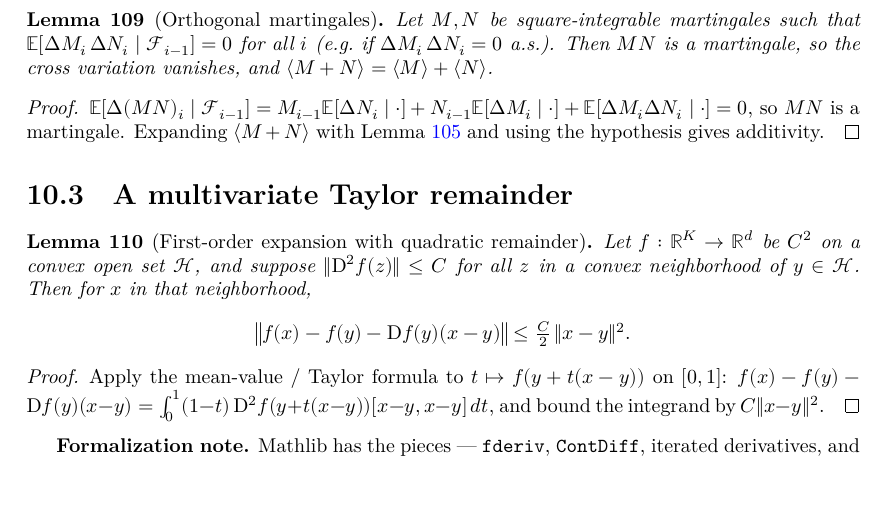
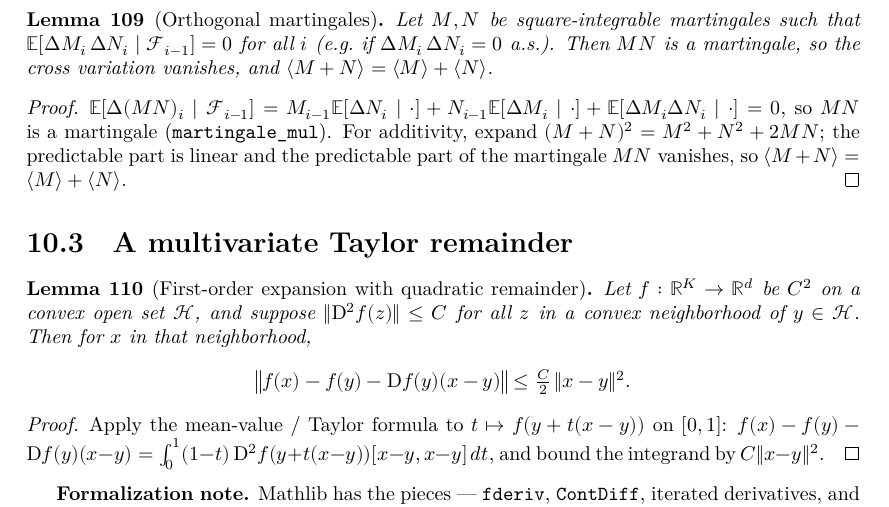
Before and after one commit to RemyDegenne/alpha-rar, a LaTeX thesis (blueprint/src/print.tex, which reads blueprint/src/chapters/prereq_orders.tex): part of page 33 of 42, cut so that both start at the same text. Compiled offline with XeLaTeX.

Commit message:
progress

```diff
--- a/blueprint/src/chapters/prereq_orders.tex
+++ b/blueprint/src/chapters/prereq_orders.tex
@@ -157,6 +157,7 @@ $\E[\langle M\rangle_n] = \sum_{i=0}^{n-1}\E[(\Delta M_{i+1})^2] \le n\sigma^2$.
 \end{proof}
 
 \begin{lemma}[Orthogonal martingales]\label{lem:qv_orthogonal}
+\lean{AlphaRAR.martingale_mul, AlphaRAR.predQuadVar_add_of_martingale_mul}\leanok
 \uses{def:pred_qv}
 Let $M, N$ be square-integrable martingales such that
 $\E[\Delta M_i\, \Delta N_i \mid \filt_{i-1}] = 0$ for all $i$ (e.g.\ if
@@ -164,12 +165,13 @@ $\Delta M_i\, \Delta N_i = 0$ a.s.). Then $MN$ is a martingale, so the cross
 variation vanishes, and $\langle M + N\rangle = \langle M\rangle + \langle N\rangle$.
 \end{lemma}
 
-\begin{proof}
-\uses{lem:qv_incr}
+\begin{proof}\leanok
 $\E[\Delta(MN)_i\mid\filt_{i-1}] = M_{i-1}\E[\Delta N_i\mid\cdot]
 + N_{i-1}\E[\Delta M_i\mid\cdot] + \E[\Delta M_i\Delta N_i\mid\cdot] = 0$, so $MN$
-is a martingale. Expanding $\langle M+N\rangle$ with Lemma~\ref{lem:qv_incr} and
-using the hypothesis gives additivity.
+is a martingale (\texttt{martingale\_mul}). For additivity, expand
+$(M+N)^2 = M^2 + N^2 + 2MN$; the predictable part is linear and the predictable
+part of the martingale $MN$ vanishes, so
+$\langle M+N\rangle = \langle M\rangle + \langle N\rangle$.
 \end{proof}
 
 \section{A multivariate Taylor remainder}
```
Also changed, not shown: 2 other files.
